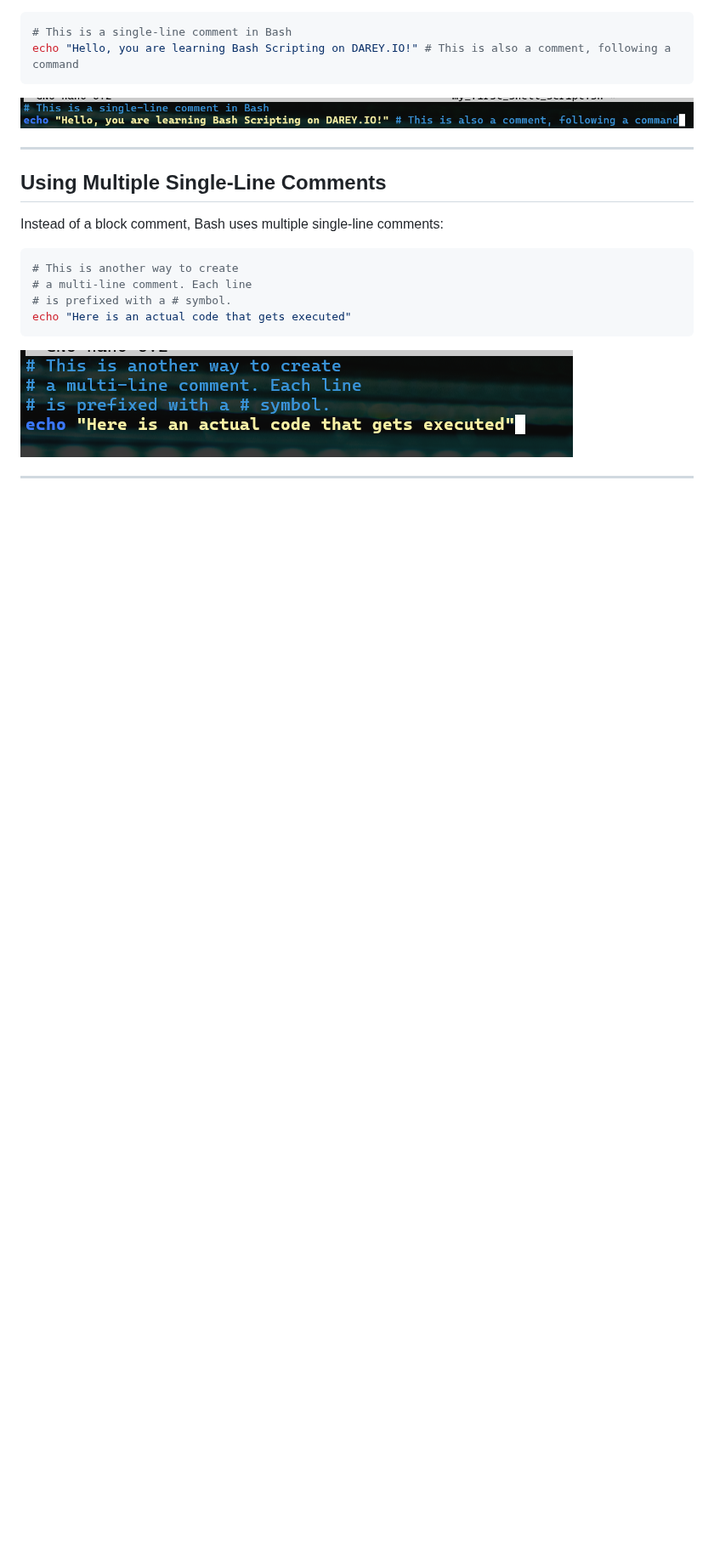
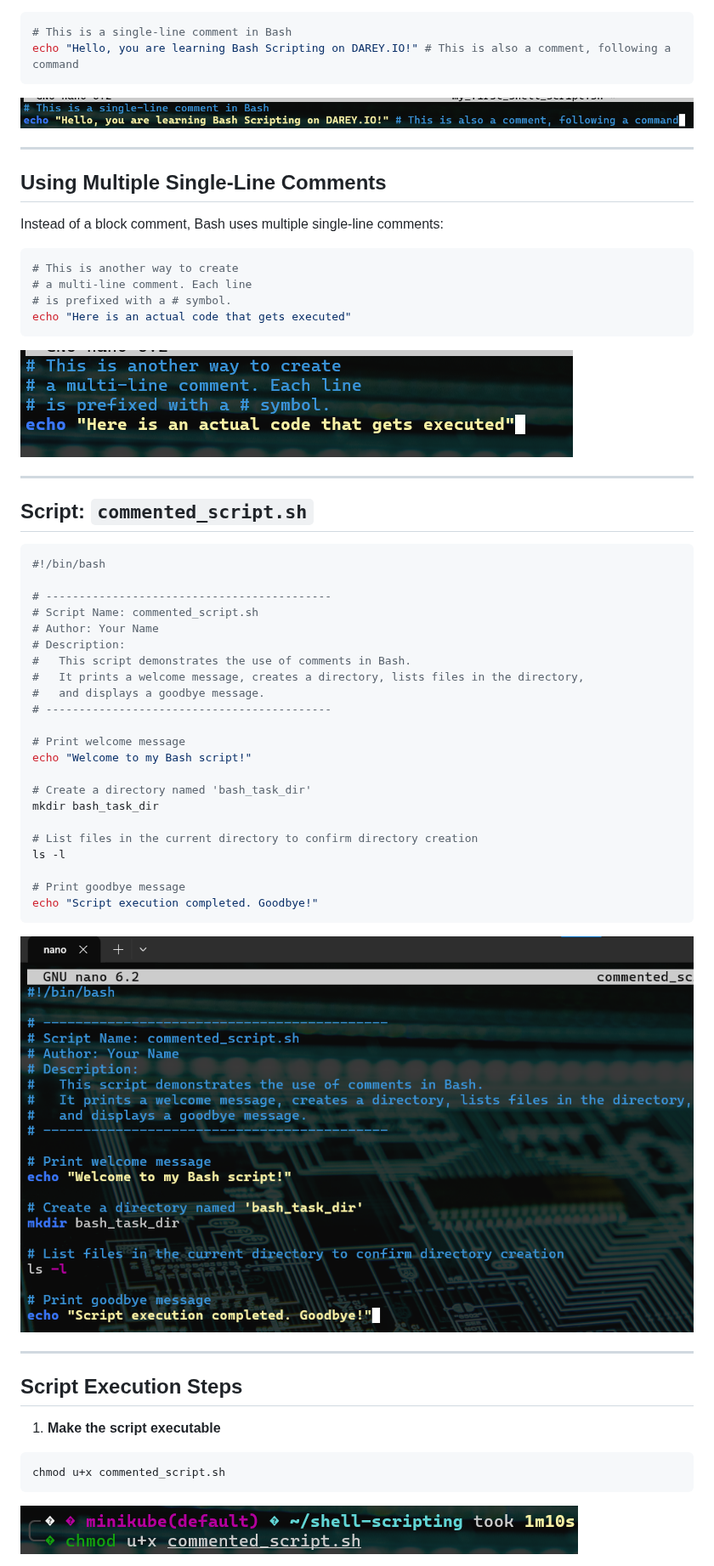
Before and after one commit to olugbedu/greenwood-library-website, a Markdown page: README.md, the part around one of its changes. Shown at 85% size. Drawn GitHub-style; pictures changed too: images/chmod.png (added), images/commented_script.sh.png (added); blank space fills up the shorter version.

Commit message:
bash-comments

````diff
--- a/README.md
+++ b/README.md
@@ -40,3 +45,44 @@ echo "Here is an actual code that gets executed"
 
 ---
 
+## Script: `commented_script.sh`
+
+```bash
+#!/bin/bash
+
+# -------------------------------------------
+# Script Name: commented_script.sh
+# Author: Your Name
+# Description:
+#   This script demonstrates the use of comments in Bash.
+#   It prints a welcome message, creates a directory, lists files in the directory,
+#   and displays a goodbye message.
+# -------------------------------------------
+
+# Print welcome message
+echo "Welcome to my Bash script!"
+
+# Create a directory named 'bash_task_dir'
+mkdir bash_task_dir
+
+# List files in the current directory to confirm directory creation
+ls -l
+
+# Print goodbye message
+echo "Script execution completed. Goodbye!"
+```
+
+![](images/commented_script.sh.png)
+
+---
+
+## Script Execution Steps
+
+1. **Make the script executable**
+
+```bash
+chmod u+x commented_script.sh
+```
+
+![](images/chmod.png)
+
````
Also changed, not shown: other parts of README.md (+27 -1 lines), images/execution.png (added).
